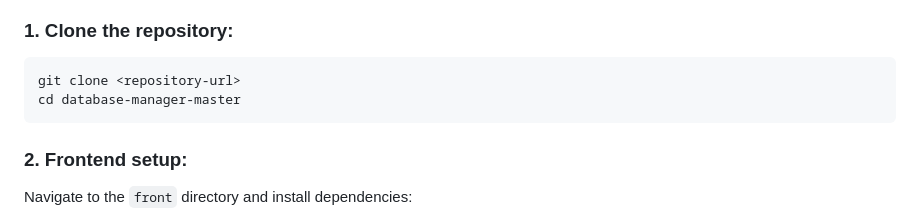
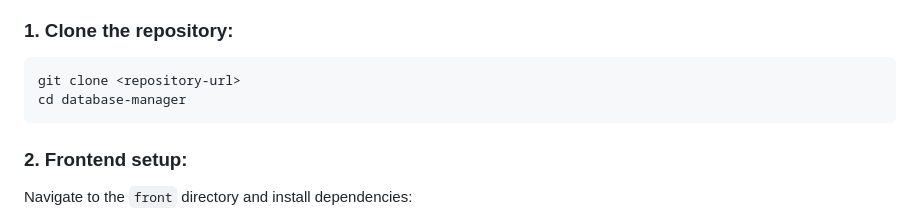
Before and after one commit to michal-proc/database-manager, a Markdown page: README.md, the part around the change. Drawn GitHub-style.

````diff
--- a/README.md
+++ b/README.md
@@ -47,7 +47,7 @@ To run this project locally, ensure you have the following installed:
 
 ```bash
 git clone <repository-url>
-cd database-manager-master
+cd database-manager
 ```
 
 ### 2. Frontend setup:
````
